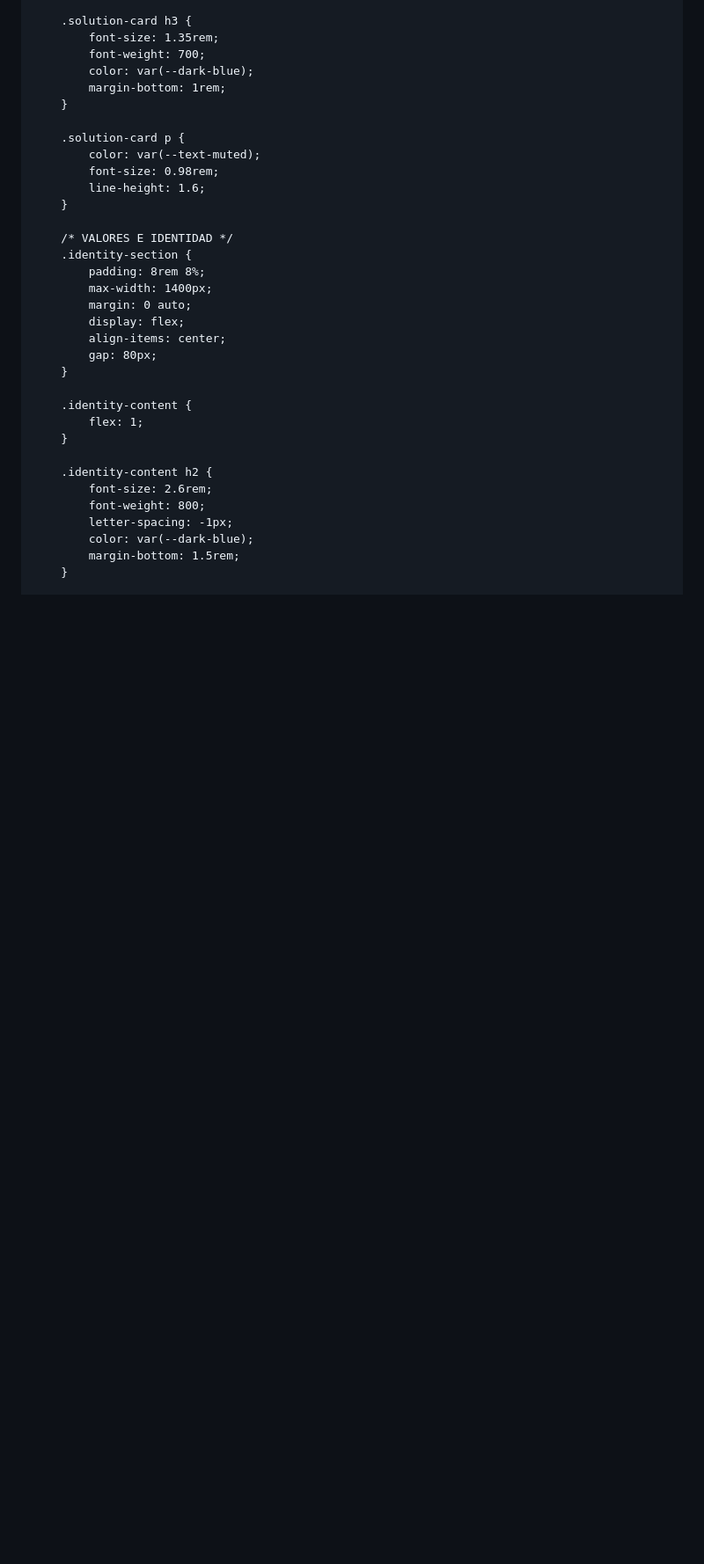
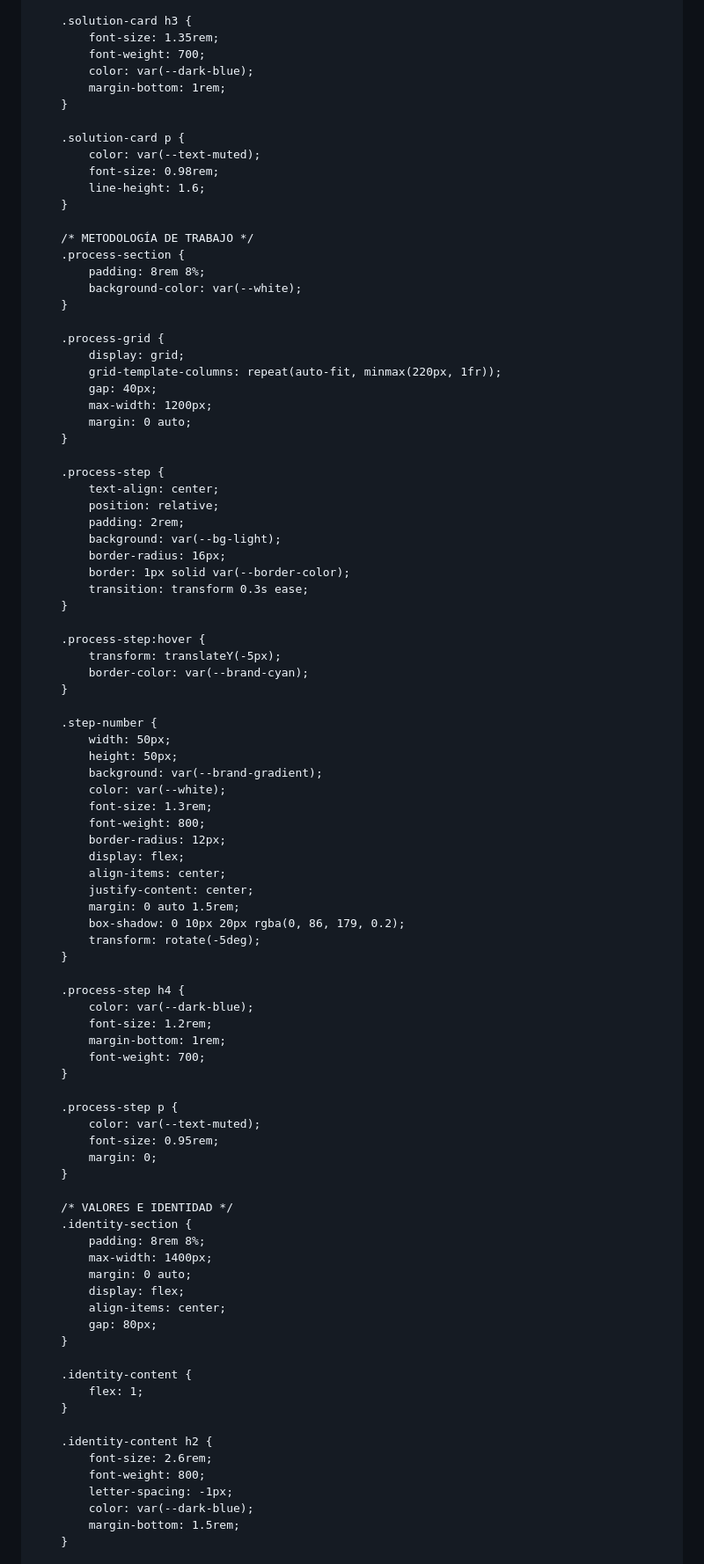
Before and after one commit to IMFOTECH/Index.html, a Markdown page: README.md, the part around one of its changes. Shown at 88% size. Drawn GitHub-style; blank space fills up the shorter version.

```diff
--- a/README.md
+++ b/README.md
@@ -293,6 +293,64 @@
             line-height: 1.6;
         }
 
+        /* METODOLOGÍA DE TRABAJO */
+        .process-section {
+            padding: 8rem 8%;
+            background-color: var(--white);
+        }
+
+        .process-grid {
+            display: grid;
+            grid-template-columns: repeat(auto-fit, minmax(220px, 1fr));
+            gap: 40px;
+            max-width: 1200px;
+            margin: 0 auto;
+        }
+
+        .process-step {
+            text-align: center;
+            position: relative;
+            padding: 2rem;
+            background: var(--bg-light);
+            border-radius: 16px;
+            border: 1px solid var(--border-color);
+            transition: transform 0.3s ease;
+        }
+
+        .process-step:hover {
+            transform: translateY(-5px);
+            border-color: var(--brand-cyan);
+        }
+
+        .step-number {
+            width: 50px;
+            height: 50px;
+            background: var(--brand-gradient);
+            color: var(--white);
+            font-size: 1.3rem;
+            font-weight: 800;
+            border-radius: 12px;
+            display: flex;
+            align-items: center;
+            justify-content: center;
+            margin: 0 auto 1.5rem;
+            box-shadow: 0 10px 20px rgba(0, 86, 179, 0.2);
+            transform: rotate(-5deg);
+        }
+
+        .process-step h4 {
+            color: var(--dark-blue);
+            font-size: 1.2rem;
+            margin-bottom: 1rem;
+            font-weight: 700;
+        }
+
+        .process-step p {
+            color: var(--text-muted);
+            font-size: 0.95rem;
+            margin: 0;
+        }
+
         /* VALORES E IDENTIDAD */
         .identity-section {
             padding: 8rem 8%;
```
Also changed, not shown: other parts of README.md (+96 -3 lines).
